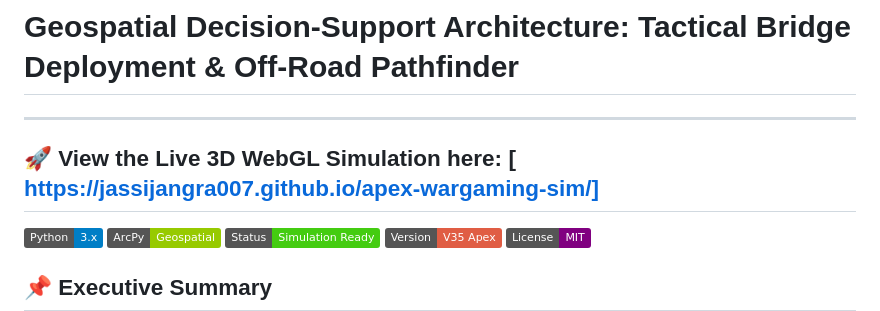
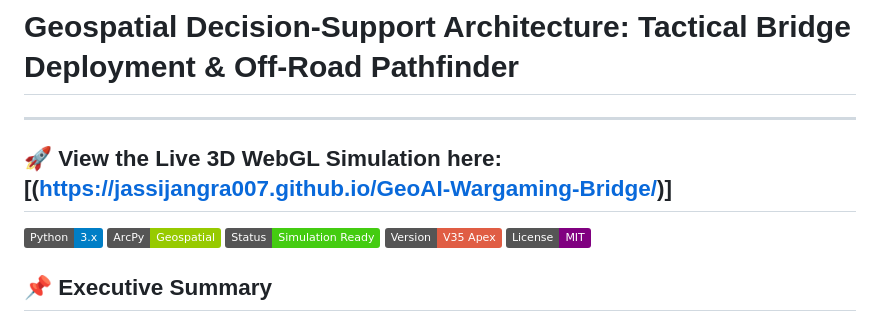
Before and after one commit to jassijangra007/GeoAI-Wargaming-Bridge, a Markdown page: README.md, the part around the change. GitHub-like rendering; badges without logos.

```diff
--- a/README.md
+++ b/README.md
@@ -1,6 +1,6 @@
 # Geospatial Decision-Support Architecture: Tactical Bridge Deployment & Off-Road Pathfinder
 ---
-**🚀 View the Live 3D WebGL Simulation here:** [ https://jassijangra007.github.io/apex-wargaming-sim/]
+**🚀 View the Live 3D WebGL Simulation here:** [(https://jassijangra007.github.io/GeoAI-Wargaming-Bridge/)]
 ---
 ![Python](https://img.shields.io/badge/Python-3.x-blue.svg)
 ![ArcPy](https://img.shields.io/badge/ArcPy-Geospatial-green.svg)
```
